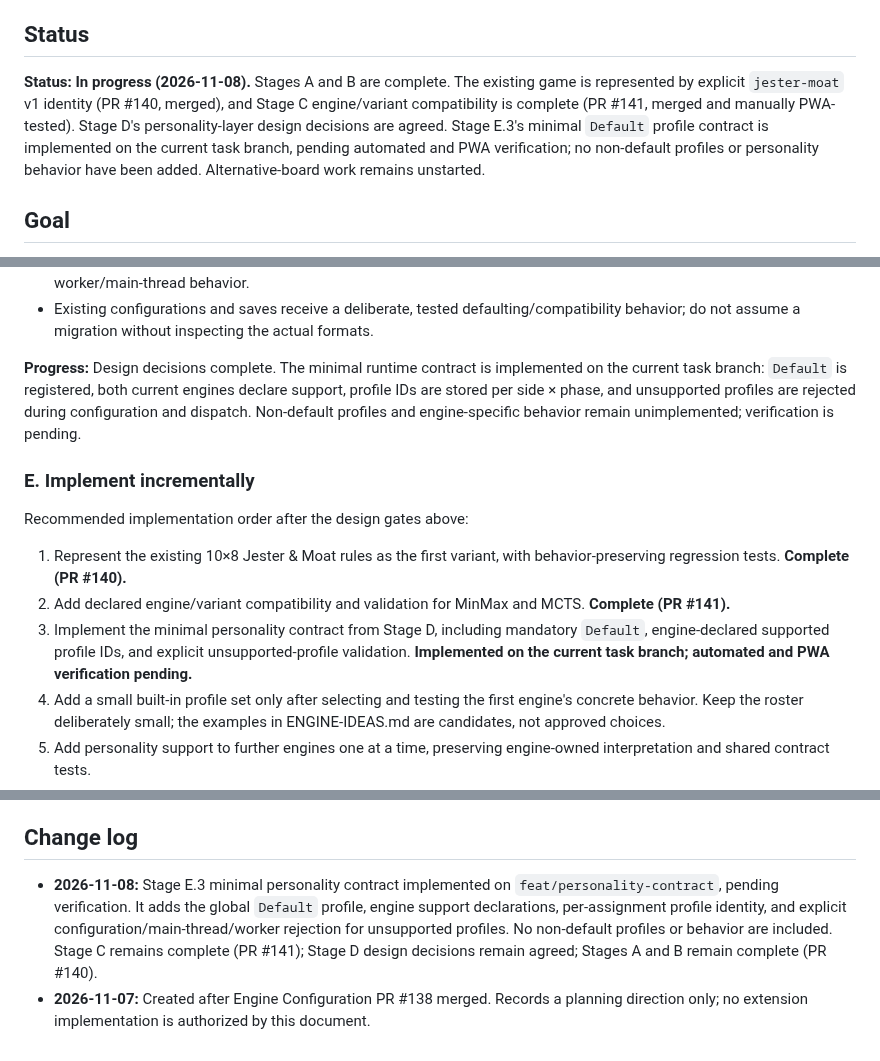
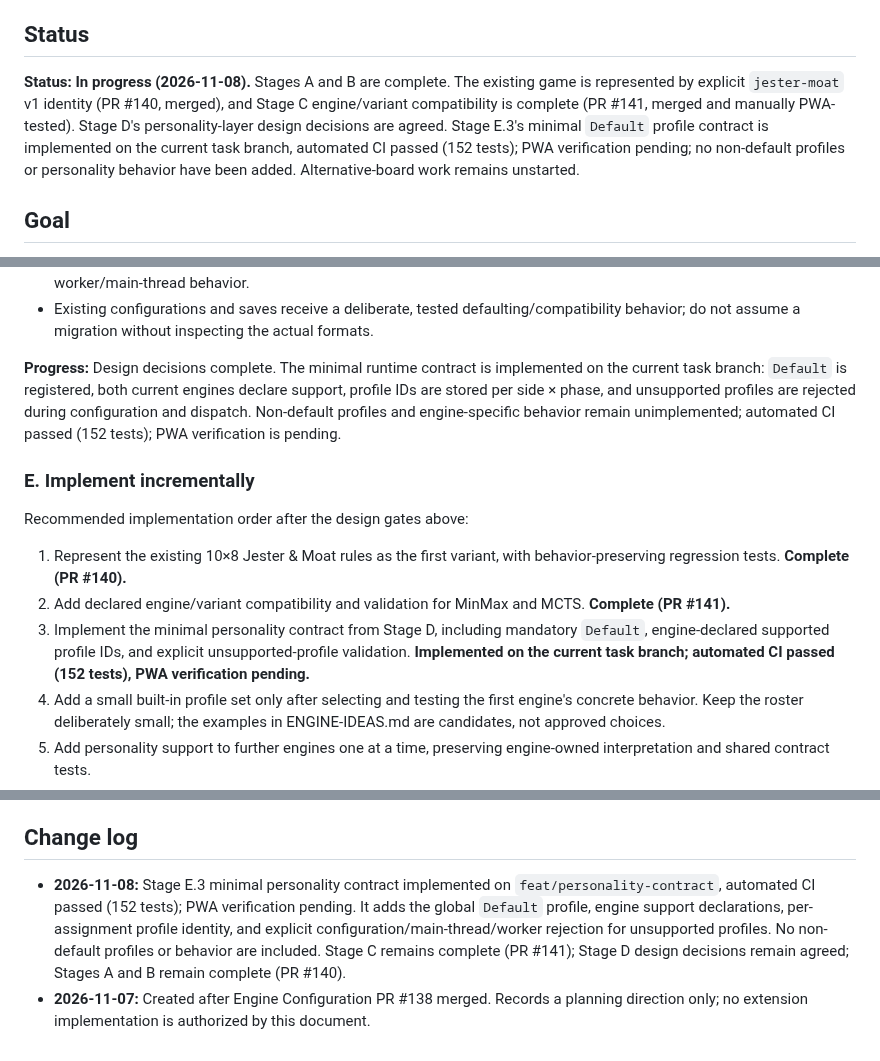
Before and after one commit to futuredmd20-collab/jester-and-moat, a Markdown page: docs/ENGINE-EXTENSIBILITY-PLAN.md, 3 parts joined by grey strips. GitHub-like rendering.

Commit message:
Record passing personality contract CI verification

```diff
--- a/docs/ENGINE-EXTENSIBILITY-PLAN.md
+++ b/docs/ENGINE-EXTENSIBILITY-PLAN.md
@@ -4,7 +4,7 @@ Purpose: define the architectural investigation and staged direction for adding
 
 ## Status
 
-**Status: In progress (2026-11-08).** Stages A and B are complete. The existing game is represented by explicit `jester-moat` v1 identity (PR #140, merged), and Stage C engine/variant compatibility is complete (PR #141, merged and manually PWA-tested). Stage D's personality-layer design decisions are agreed. Stage E.3's minimal `Default` profile contract is implemented on the current task branch, pending automated and PWA verification; no non-default profiles or personality behavior have been added. Alternative-board work remains unstarted.
+**Status: In progress (2026-11-08).** Stages A and B are complete. The existing game is represented by explicit `jester-moat` v1 identity (PR #140, merged), and Stage C engine/variant compatibility is complete (PR #141, merged and manually PWA-tested). Stage D's personality-layer design decisions are agreed. Stage E.3's minimal `Default` profile contract is implemented on the current task branch, automated CI passed (152 tests); PWA verification pending; no non-default profiles or personality behavior have been added. Alternative-board work remains unstarted.
 
 ## Goal
 
@@ -105,7 +105,7 @@ Keep the personality contract small. It should establish stable profile identity
 - A supported non-default profile produces an observable style difference in controlled positions without changing legal move output, bypassing immediate tactical wins, or breaking search budgets, cancellation, stale-result rejection, and worker/main-thread behavior.
 - Existing configurations and saves receive a deliberate, tested defaulting/compatibility behavior; do not assume a migration without inspecting the actual formats.
 
-**Progress:** Design decisions complete. The minimal runtime contract is implemented on the current task branch: `Default` is registered, both current engines declare support, profile IDs are stored per side × phase, and unsupported profiles are rejected during configuration and dispatch. Non-default profiles and engine-specific behavior remain unimplemented; verification is pending.
+**Progress:** Design decisions complete. The minimal runtime contract is implemented on the current task branch: `Default` is registered, both current engines declare support, profile IDs are stored per side × phase, and unsupported profiles are rejected during configuration and dispatch. Non-default profiles and engine-specific behavior remain unimplemented; automated CI passed (152 tests); PWA verification is pending.
 
 ### E. Implement incrementally
 
@@ -113,7 +113,7 @@ Recommended implementation order after the design gates above:
 
 1. Represent the existing 10×8 Jester & Moat rules as the first variant, with behavior-preserving regression tests. **Complete (PR #140).**
 2. Add declared engine/variant compatibility and validation for MinMax and MCTS. **Complete (PR #141).**
-3. Implement the minimal personality contract from Stage D, including mandatory `Default`, engine-declared supported profile IDs, and explicit unsupported-profile validation. **Implemented on the current task branch; automated and PWA verification pending.**
+3. Implement the minimal personality contract from Stage D, including mandatory `Default`, engine-declared supported profile IDs, and explicit unsupported-profile validation. **Implemented on the current task branch; automated CI passed (152 tests), PWA verification pending.**
 4. Add a small built-in profile set only after selecting and testing the first engine's concrete behavior. Keep the roster deliberately small; the examples in ENGINE-IDEAS.md are candidates, not approved choices.
 5. Add personality support to further engines one at a time, preserving engine-owned interpretation and shared contract tests.
 6. Add further engines one at a time, with explicit variant/capability declarations and shared contract tests.
@@ -160,5 +160,5 @@ Browser/mobile verification must be recorded separately from automated tests and
 
 ## Change log
 
-- **2026-11-08:** Stage E.3 minimal personality contract implemented on `feat/personality-contract`, pending verification. It adds the global `Default` profile, engine support declarations, per-assignment profile identity, and explicit configuration/main-thread/worker rejection for unsupported profiles. No non-default profiles or behavior are included. Stage C remains complete (PR #141); Stage D design decisions remain agreed; Stages A and B remain complete (PR #140).
+- **2026-11-08:** Stage E.3 minimal personality contract implemented on `feat/personality-contract`, automated CI passed (152 tests); PWA verification pending. It adds the global `Default` profile, engine support declarations, per-assignment profile identity, and explicit configuration/main-thread/worker rejection for unsupported profiles. No non-default profiles or behavior are included. Stage C remains complete (PR #141); Stage D design decisions remain agreed; Stages A and B remain complete (PR #140).
 - **2026-11-07:** Created after Engine Configuration PR #138 merged. Records a planning direction only; no extension implementation is authorized by this document.
```
